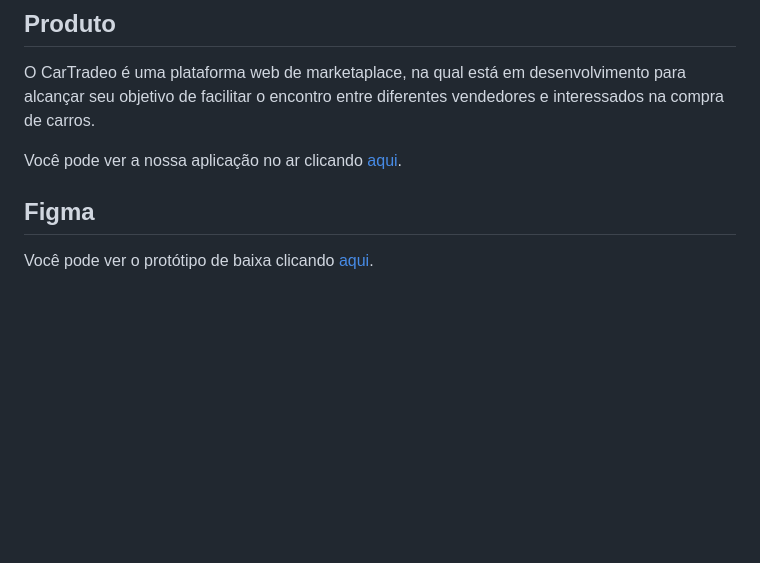
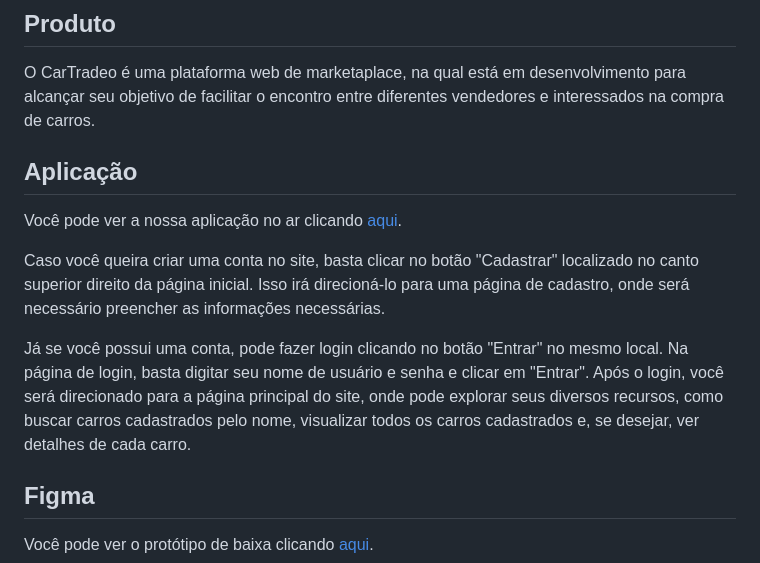
Before and after one commit to GRUP-FDS/Marketplace, a Markdown page: README.md, the part around the change. GitHub-like rendering; blank space fills up the shorter version.

```diff
--- a/README.md
+++ b/README.md
@@ -2,7 +2,13 @@
 
 ## Produto
 O CarTradeo é uma plataforma web de marketaplace, na qual está em desenvolvimento para alcançar seu objetivo de facilitar o encontro entre diferentes vendedores e interessados na compra de carros.
+
+## Aplicação
 <p>Você pode ver a nossa aplicação no ar clicando <a href="http://marketplaceprojetofds-env.eba-tybvqedm.eu-north-1.elasticbeanstalk.com/cars/13/#">aqui</a>.</p>
+
+Caso você queira criar uma conta no site, basta clicar no botão "Cadastrar" localizado no canto superior direito da página inicial. Isso irá direcioná-lo para uma página de cadastro, onde será necessário preencher as informações necessárias.
+
+Já se você possui uma conta, pode fazer login clicando no botão "Entrar" no mesmo local. Na página de login, basta digitar seu nome de usuário e senha e clicar em "Entrar". Após o login, você será direcionado para a página principal do site, onde pode explorar seus diversos recursos, como buscar carros cadastrados pelo nome, visualizar todos os carros cadastrados e, se desejar, ver detalhes de cada carro.
 
 ## Figma
 <p>Você pode ver o protótipo de baixa clicando <a href="https://www.figma.com/file/jvqSMSIrjMxfqVUOSmbXqs/CarTradeo-(Copy)?node-id=0%3A1&t=hzanEqdFZqAIZIWk-1">aqui</a>.</p>
```
